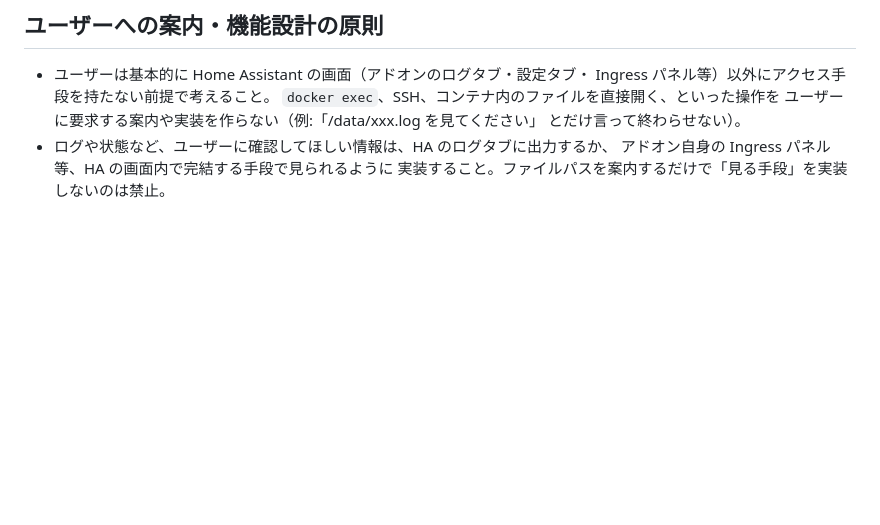
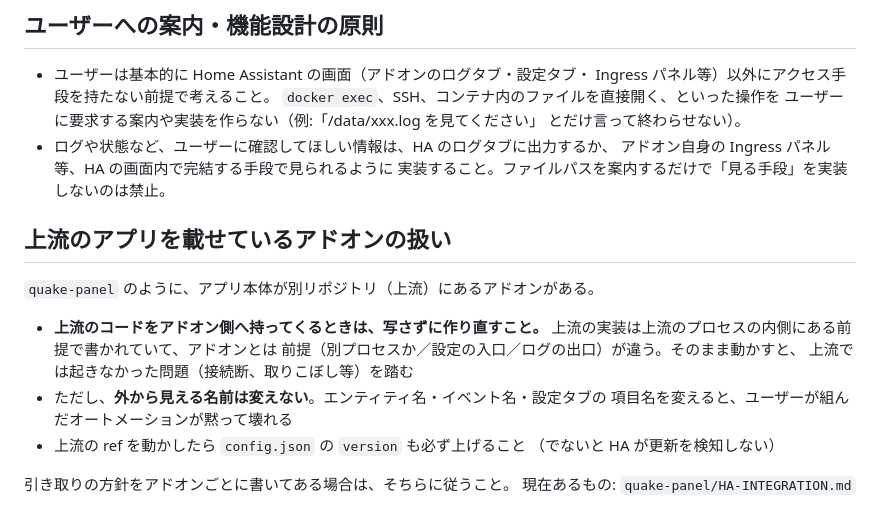
Before and after one commit to hgn32/ha-addons, a Markdown page: CLAUDE.md, the part around the change. GitHub-like rendering; blank space fills up the shorter version.

```diff
--- a/CLAUDE.md
+++ b/CLAUDE.md
@@ -85,3 +85,19 @@
 - ログや状態など、ユーザーに確認してほしい情報は、HA のログタブに出力するか、
   アドオン自身の Ingress パネル等、HA の画面内で完結する手段で見られるように
   実装すること。ファイルパスを案内するだけで「見る手段」を実装しないのは禁止。
+
+## 上流のアプリを載せているアドオンの扱い
+
+`quake-panel` のように、アプリ本体が別リポジトリ（上流）にあるアドオンがある。
+
+- **上流のコードをアドオン側へ持ってくるときは、写さずに作り直すこと。**
+  上流の実装は上流のプロセスの内側にある前提で書かれていて、アドオンとは
+  前提（別プロセスか／設定の入口／ログの出口）が違う。そのまま動かすと、
+  上流では起きなかった問題（接続断、取りこぼし等）を踏む
+- ただし、**外から見える名前は変えない**。エンティティ名・イベント名・設定タブの
+  項目名を変えると、ユーザーが組んだオートメーションが黙って壊れる
+- 上流の ref を動かしたら `config.json` の `version` も必ず上げること
+  （でないと HA が更新を検知しない）
+
+引き取りの方針をアドオンごとに書いてある場合は、そちらに従うこと。
+現在あるもの: `quake-panel/HA-INTEGRATION.md`
```
Also changed, not shown: quake-panel/HA-INTEGRATION.md (added, +94 -0 lines).
